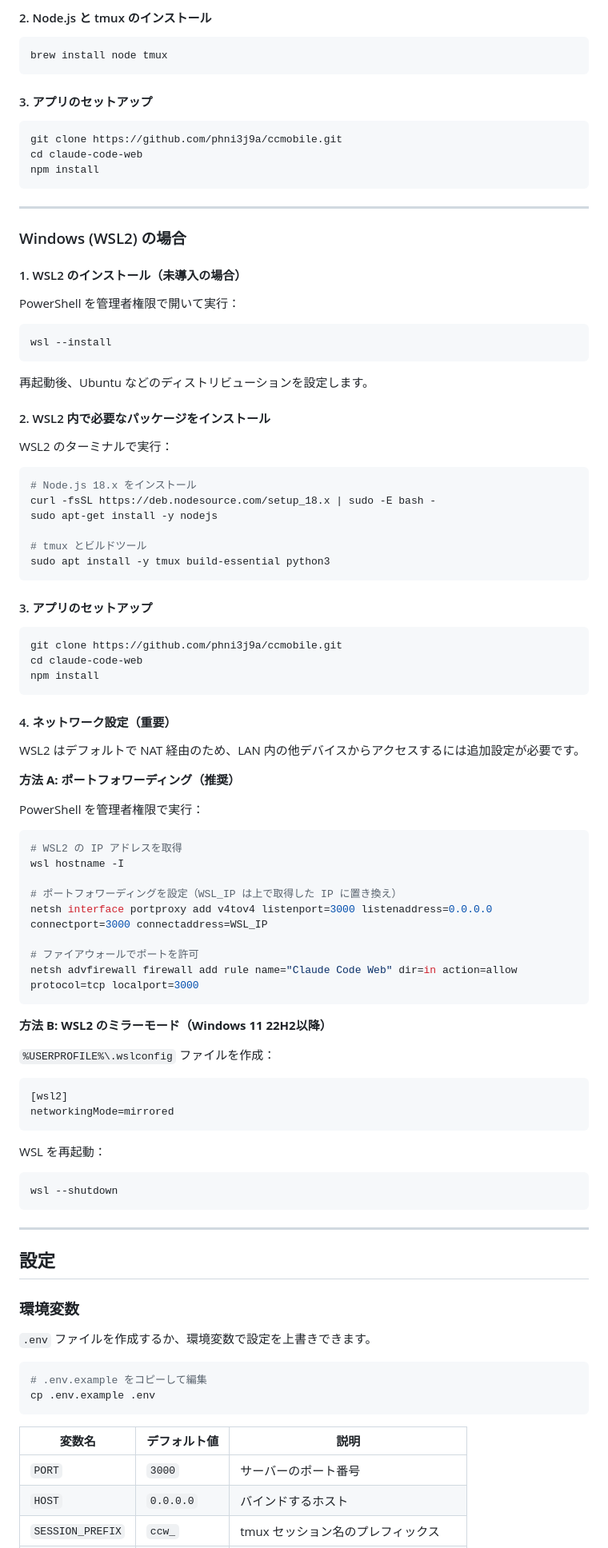
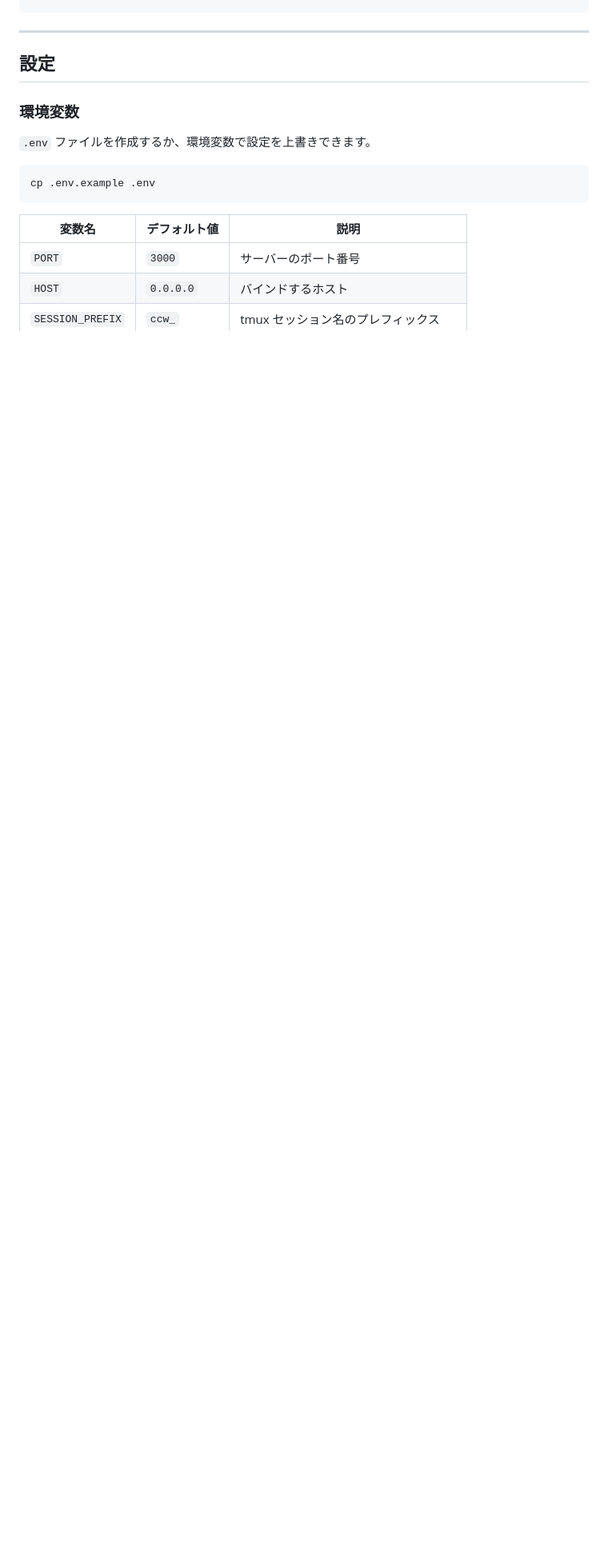
Before and after one commit to phni3j9a/ccmobile, a Markdown page: README.md, the part around one of its changes. Shown at 80% size. Rendered like a GitHub page; blank space fills up the shorter version.

````diff
--- a/README.md
+++ b/README.md
@@ -156,86 +105,3 @@ npm install
-#### 2. Node.js と tmux のインストール
-
-```bash
-brew install node tmux
-```
-
-#### 3. アプリのセットアップ
-
-```bash
-git clone https://github.com/phni3j9a/ccmobile.git
-cd claude-code-web
-npm install
-```
-
----
-
-### Windows (WSL2) の場合
-
-#### 1. WSL2 のインストール（未導入の場合）
-
-PowerShell を管理者権限で開いて実行：
-
-```powershell
-wsl --install
-```
-
-再起動後、Ubuntu などのディストリビューションを設定します。
-
-#### 2. WSL2 内で必要なパッケージをインストール
-
-WSL2 のターミナルで実行：
-
-```bash
-# Node.js 18.x をインストール
-curl -fsSL https://deb.nodesource.com/setup_18.x | sudo -E bash -
-sudo apt-get install -y nodejs
-
-# tmux とビルドツール
-sudo apt install -y tmux build-essential python3
-```
-
-#### 3. アプリのセットアップ
-
-```bash
-git clone https://github.com/phni3j9a/ccmobile.git
-cd claude-code-web
-npm install
-```
-
-#### 4. ネットワーク設定（重要）
-
-WSL2 はデフォルトで NAT 経由のため、LAN 内の他デバイスからアクセスするには追加設定が必要です。
-
-**方法 A: ポートフォワーディング（推奨）**
-
-PowerShell を管理者権限で実行：
-
-```powershell
-# WSL2 の IP アドレスを取得
-wsl hostname -I
-
-# ポートフォワーディングを設定（WSL_IP は上で取得した IP に置き換え）
-netsh interface portproxy add v4tov4 listenport=3000 listenaddress=0.0.0.0 connectport=3000 connectaddress=WSL_IP
-
-# ファイアウォールでポートを許可
-netsh advfirewall firewall add rule name="Claude Code Web" dir=in action=allow protocol=tcp localport=3000
-```
-
-**方法 B: WSL2 のミラーモード（Windows 11 22H2以降）**
-
-`%USERPROFILE%\.wslconfig` ファイルを作成：
-
-```ini
-[wsl2]
-networkingMode=mirrored
-```
-
-WSL を再起動：
-
-```powershell
-wsl --shutdown
-```
-
 ---
 
 ## 設定
@@ -245,7 +111,6 @@ wsl --shutdown
 `.env` ファイルを作成するか、環境変数で設定を上書きできます。
 
 ```bash
-# .env.example をコピーして編集
 cp .env.example .env
 ```
 
````
Also changed, not shown: other parts of README.md (+58 -152 lines).
